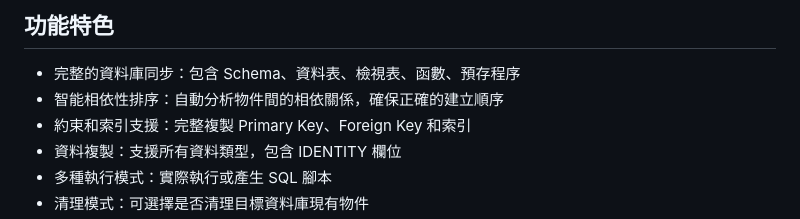
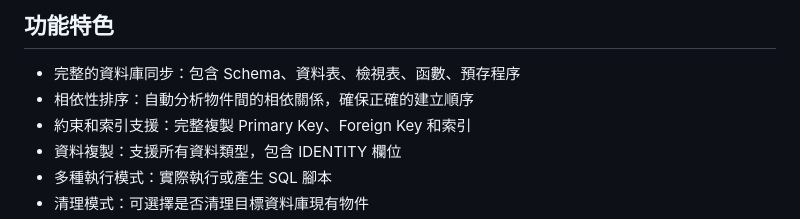
Before and after one commit to leoshiang/freedbsync, a Markdown page: README.md, the part around the change. GitHub-like rendering.

```diff
--- a/README.md
+++ b/README.md
@@ -6,7 +6,7 @@
 ## 功能特色
 
 - 完整的資料庫同步：包含 Schema、資料表、檢視表、函數、預存程序
-- 智能相依性排序：自動分析物件間的相依關係，確保正確的建立順序
+- 相依性排序：自動分析物件間的相依關係，確保正確的建立順序
 - 約束和索引支援：完整複製 Primary Key、Foreign Key 和索引
 - 資料複製：支援所有資料類型，包含 IDENTITY 欄位
 - 多種執行模式：實際執行或產生 SQL 腳本
```
